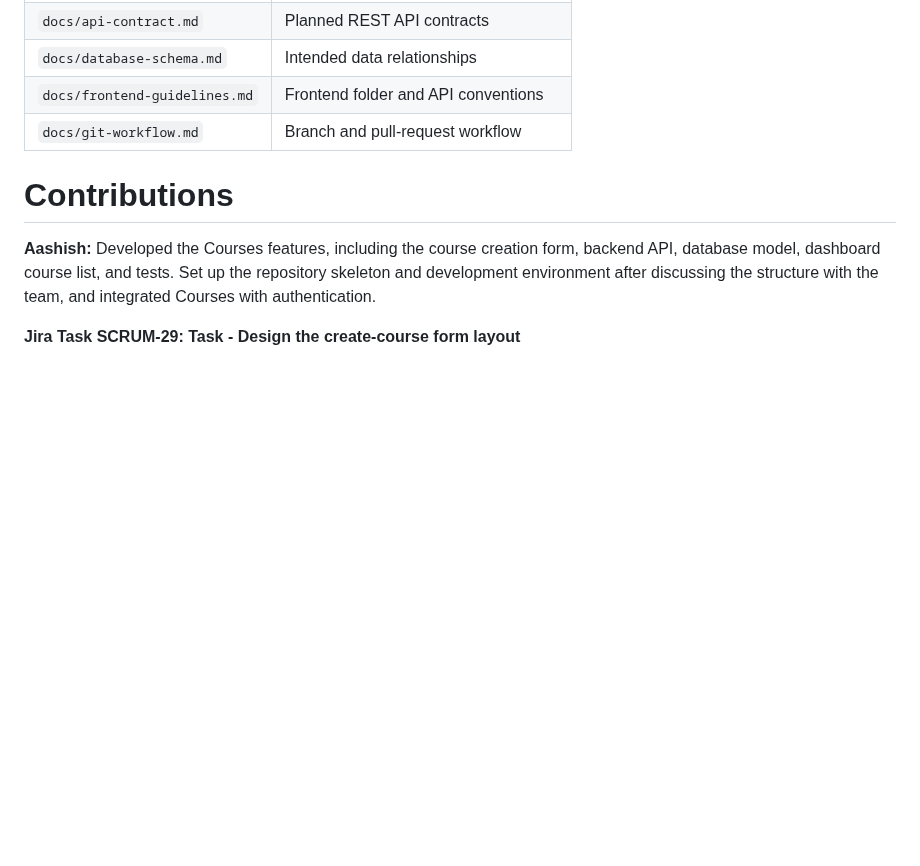
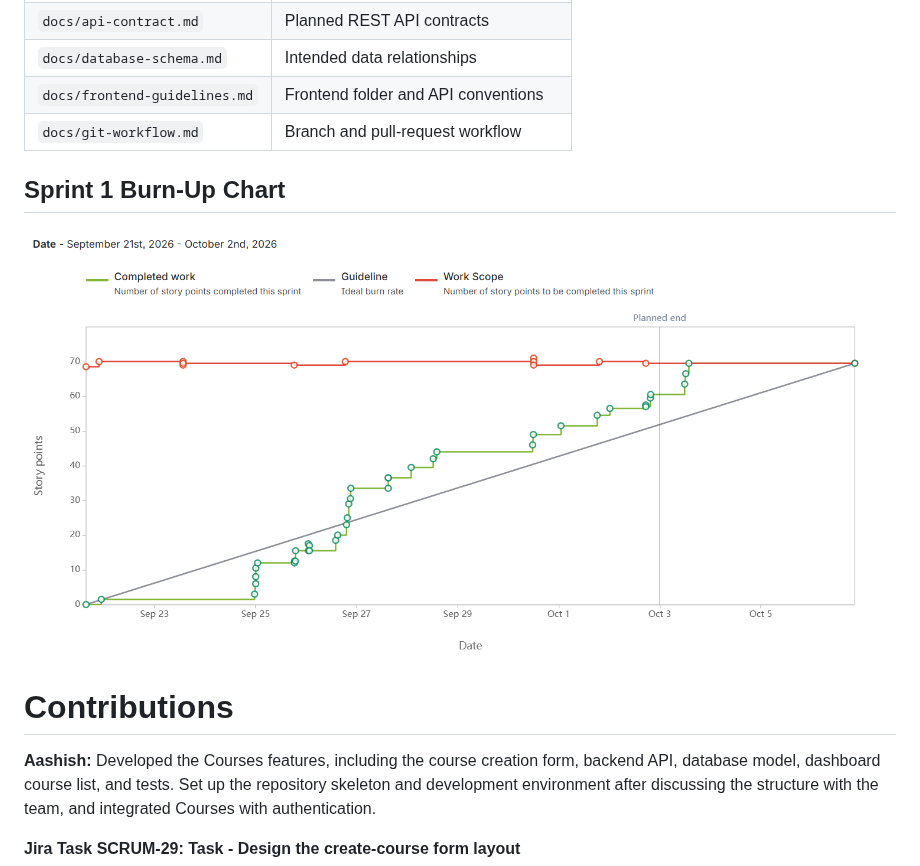
Before and after one commit to sudinkatuwal7/studyforge-ci, a Markdown page: README.md, the part around one of its changes. GitHub-like rendering; pictures changed too: images/sprint1-burnup.png (added); blank space fills up the shorter version.

Commit message:
burnup image added

```diff
--- a/README.md
+++ b/README.md
@@ -478,6 +478,10 @@ pull-request targets. The branch called `dev` in team discussions is named
 | `docs/git-workflow.md` | Branch and pull-request workflow |
 
 
+## Sprint 1 Burn-Up Chart
+
+![Sprint 1 Burn-Up Chart](images/sprint1-burnup.png)
+
 # Contributions
 
 **Aashish:** Developed the Courses features, including the course creation form, backend API, database model, dashboard course list, and tests. Set up the repository skeleton and development environment after discussing the structure with the team, and integrated Courses with authentication.
```
Also changed, not shown: other parts of README.md (+4 -1 lines), sprint1-burnup.pngGet-Item imagessprint1-burnup.png (added).
